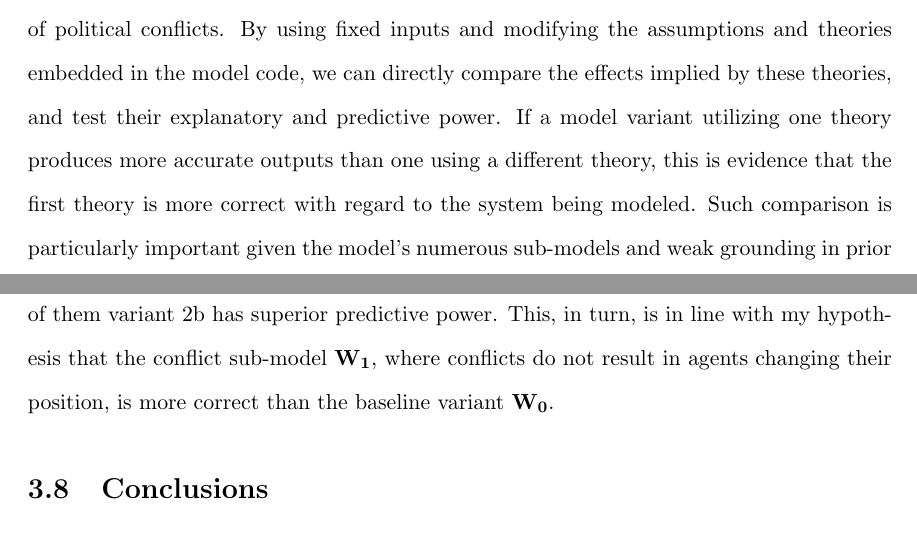
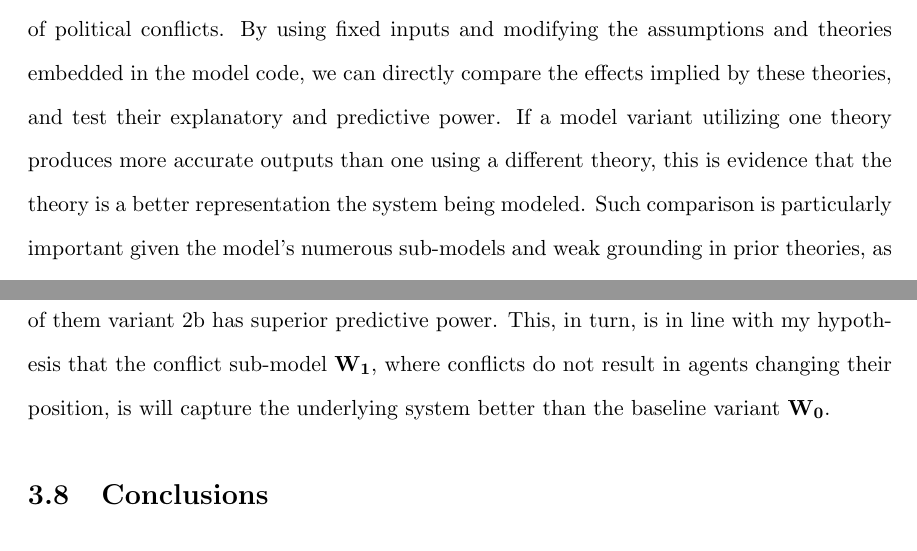
Before and after one commit to dmasad/Agents-In-Conflict, a LaTeX thesis (Dissertation/Masad_Dissertation.tex, which reads Dissertation/BDM_Reproduction/BDM_ABM.tex): two parts of pages 91 and 137 of 204, joined at a grey line, cut so that both start at the same text. Compiled offline with pdfLaTeX.

Commit message:
Changing 'correct' theory language

```diff
--- a/Dissertation/BDM_Reproduction/BDM_ABM.tex
+++ b/Dissertation/BDM_Reproduction/BDM_ABM.tex
@@ -10,7 +10,7 @@ BDM has characterized the model as grounded in micro-economics \citep{bdm_1994}
 
 Unlike the International Interaction Game presented in the previous chapter, the EUM cannot be viewed as a direct translation of a particular qualitative theory into model form. To be sure, several components of the model are grounded in specific previous work. The definition, and significance, of the median voter position are drawn from the \citet{black_1948} economic analysis of collective decisionmaking; the risk propensity calculation, meanwhile, is drawn from Prospect Theory \citep{kahneman_1984} as detailed further in Section \ref{risk_update}. Beyond that, however, the model draws general assumptions from Realist theories -- the political actors are unitary entities, rationally maximizing their utility and cooperating only inasmuch as such cooperation is in their immediate interest -- but its details (such as the expected utility calculations and the offer-based interactions) cannot be traced to particular qualitative descriptions of state interactions, or political interactions more broadly. Put another way: the model is itself a theory of political interaction, competition and decisionmaking.
 
-This chapter attempts to address several inter-connected questions and issues. The EUM has been utilized in multiple papers and developed a receptive audience, making it interesting to study and replicate, in order to test its accuracy independently, understand its driving assumptions, and potentially enable us to use it in future research. In the course of this replication, I argue that the model is best understood as an agent-based model, making it an important example of an ABM with predictive power and both academic and policy relevance. Such models are rare in general, and all the more so in the realm of international relations. Finally, I argue that the model can serve as the basis for comparative modeling of political conflicts. By using fixed inputs and modifying the assumptions and theories embedded in the model code, we can directly compare the effects implied by these theories, and test their explanatory and predictive power. If a model variant utilizing one theory produces more accurate outputs than one using a different theory, this is evidence that the first theory is more correct with regard to the system being modeled. Such comparison is particularly important given the model's numerous sub-models and weak grounding in prior theories, as it allows us to test whether the assumptions the sub-models make contribute to or detract from the model's overall explanatory and predictive power.
+This chapter attempts to address several inter-connected questions and issues. The EUM has been utilized in multiple papers and developed a receptive audience, making it interesting to study and replicate, in order to test its accuracy independently, understand its driving assumptions, and potentially enable us to use it in future research. In the course of this replication, I argue that the model is best understood as an agent-based model, making it an important example of an ABM with predictive power and both academic and policy relevance. Such models are rare in general, and all the more so in the realm of international relations. Finally, I argue that the model can serve as the basis for comparative modeling of political conflicts. By using fixed inputs and modifying the assumptions and theories embedded in the model code, we can directly compare the effects implied by these theories, and test their explanatory and predictive power. If a model variant utilizing one theory produces more accurate outputs than one using a different theory, this is evidence that the theory is a better representation the system being modeled. Such comparison is particularly important given the model's numerous sub-models and weak grounding in prior theories, as it allows us to test whether the assumptions the sub-models make contribute to or detract from the model's overall explanatory and predictive power.
 
 I have attempted to reimplement the Expected Utility model as an object-oriented, agent-based computer simulation. In this chapter, I restate the model following the ODD (Overview, Design concepts, Details) outline \citep{grimm_2006}, highlighting the entities, variables and sub-models from which the model is assembled (Section \ref{model_description}). I describe my attempt to validate the model against previous results (Section \ref{verification}) and conduct a deep dive into a single model step to describe and verify its behavior (Section \ref{deep-dive}). I then discuss the assumptions embedded in the model structure and implementation (Section \ref{bdm_discussion}), and propose several sub-model variations which can be easily swapped into the model implementation. In Section \ref{sensitivity-analysis}, I describe a sensitivity analysis I conduct using artificial input data sets. In Section \ref{info_extraction} I describe the output data the model generates, which can be compared to empirical data or used for prediction. Finally, In Section \ref{icews}, I apply the model in a novel way, implementing several of my proposed model variants and comparing their outputs to micro-level political event data.
 
@@ -804,7 +804,7 @@ With these results in hand, we can draw several conclusions. At the crudest leve
 
 Despite this, we must recall that there are countless issues that at any given time are driving the micro-level interactions between countries in the world. Across all the model variants presented here, we have attempted to capture only those issues reflected in states' alliances, and further compressed them onto a single one-dimensional space. Given the simplicity of the model itself, and the global scope that these particular instantiations are addressing, and it appears remarkable that there is any statistical relationship between the model output and reality at all. And indeed, several of the model variants -- particularly 2a and 2b -- appear to be valid predictors of real-world conflicts, at least as captured by the ICEWS data.
 
-Furthermore, this methodology allows direct comparison between model variants, each comprising combinations of different sub-models. Examination of the scatter-plots of Figure \ref{fig:icews_scatters} shows us that different variants generate different patterns of events. We can immediately see, in particular, that Models 3a and 3b generate a higher volume of conflict events, and that the quantities for each dyad are approximately normally-distributed, conditional on there being any conflicts at all for those dyads. We can also immediately identify that variants 2a and 2b outperform the other variants as predictors, and that between the two of them variant 2b has superior predictive power. This, in turn, is in line with my hypothesis that the conflict sub-model $\mathbf{W_1}$, where conflicts do not result in agents changing their position, is more correct than the baseline variant $\mathbf{W_0}$.
+Furthermore, this methodology allows direct comparison between model variants, each comprising combinations of different sub-models. Examination of the scatter-plots of Figure \ref{fig:icews_scatters} shows us that different variants generate different patterns of events. We can immediately see, in particular, that Models 3a and 3b generate a higher volume of conflict events, and that the quantities for each dyad are approximately normally-distributed, conditional on there being any conflicts at all for those dyads. We can also immediately identify that variants 2a and 2b outperform the other variants as predictors, and that between the two of them variant 2b has superior predictive power. This, in turn, is in line with my hypothesis that the conflict sub-model $\mathbf{W_1}$, where conflicts do not result in agents changing their position, is will capture the underlying system better than the baseline variant $\mathbf{W_0}$.
 
 \section{Conclusions}
 
```
Also changed, not shown: Dissertation/ColdWar/ColdWar.tex (+1 -1 lines), Dissertation/Conclusions.tex (+1 -1 lines), Dissertation/Introduction.tex (+1 -1 lines).
